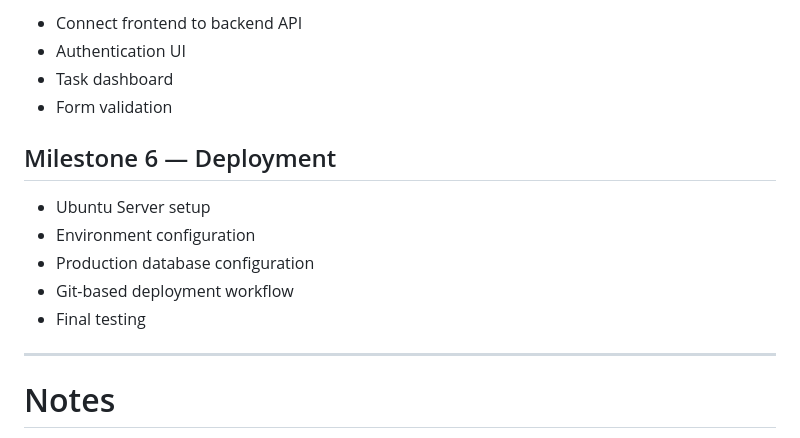
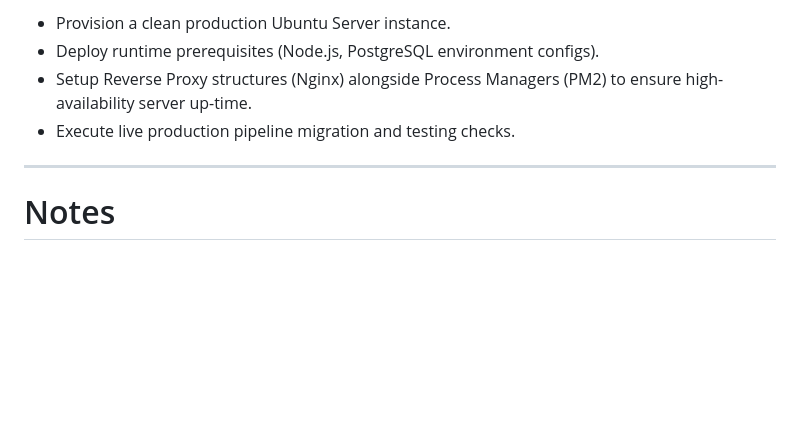
Before and after one commit to bojanniki/task-manager-ubuntu, a Markdown page: PROGRESS.md, the part around one of its changes. Rendered like a GitHub page; blank space fills up the shorter version.

```diff
--- a/PROGRESS.md
+++ b/PROGRESS.md
@@ -187,16 +116,8 @@ ECONNREFUSED
 
-- Connect frontend to backend API
-- Authentication UI
-- Task dashboard
-- Form validation
-
-## Milestone 6 — Deployment
-
-- Ubuntu Server setup
-- Environment configuration
-- Production database configuration
-- Git-based deployment workflow
-- Final testing
+- Provision a clean production Ubuntu Server instance.
+- Deploy runtime prerequisites (Node.js, PostgreSQL environment configs).
+- Setup Reverse Proxy structures (Nginx) alongside Process Managers (PM2) to ensure high-availability server up-time.
+- Execute live production pipeline migration and testing checks.
 
 ---
 
```
Also changed, not shown: other parts of PROGRESS.md (+37 -108 lines).
